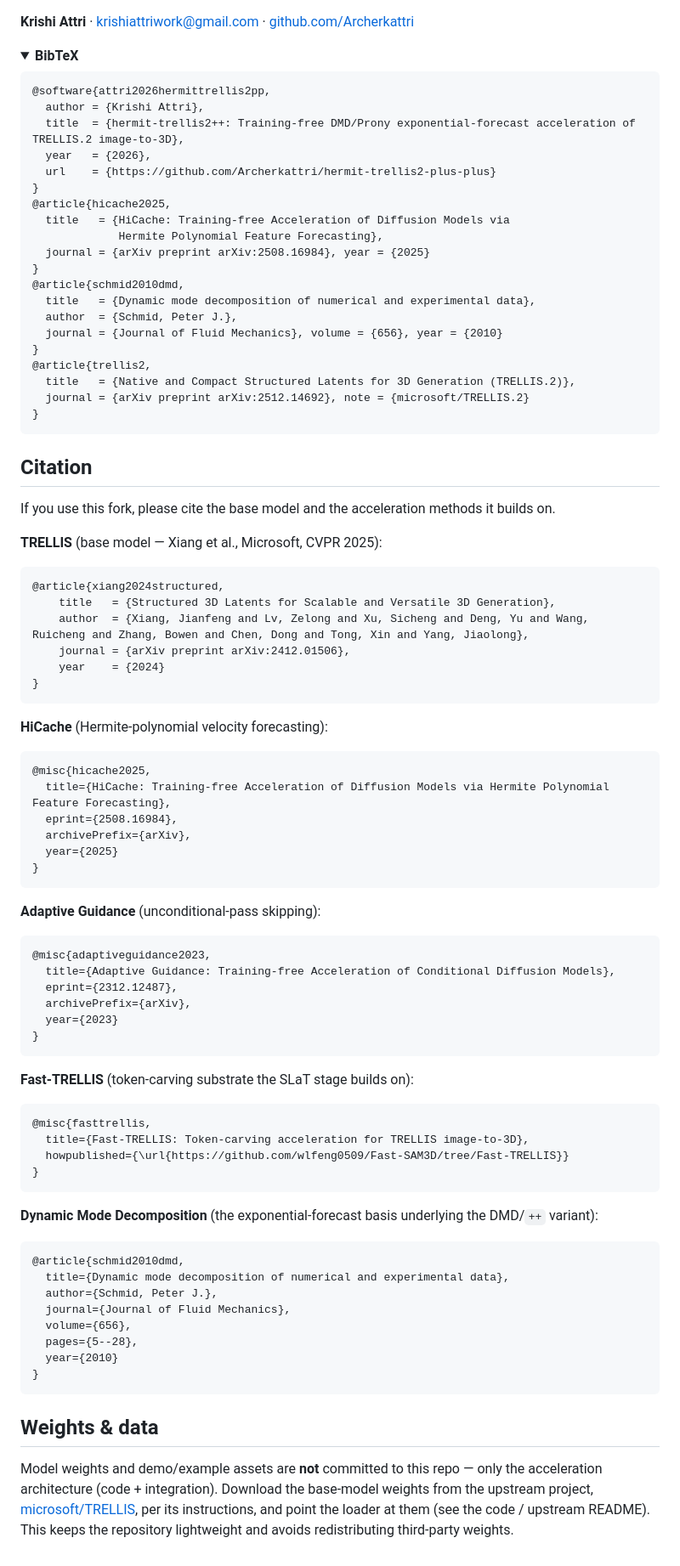
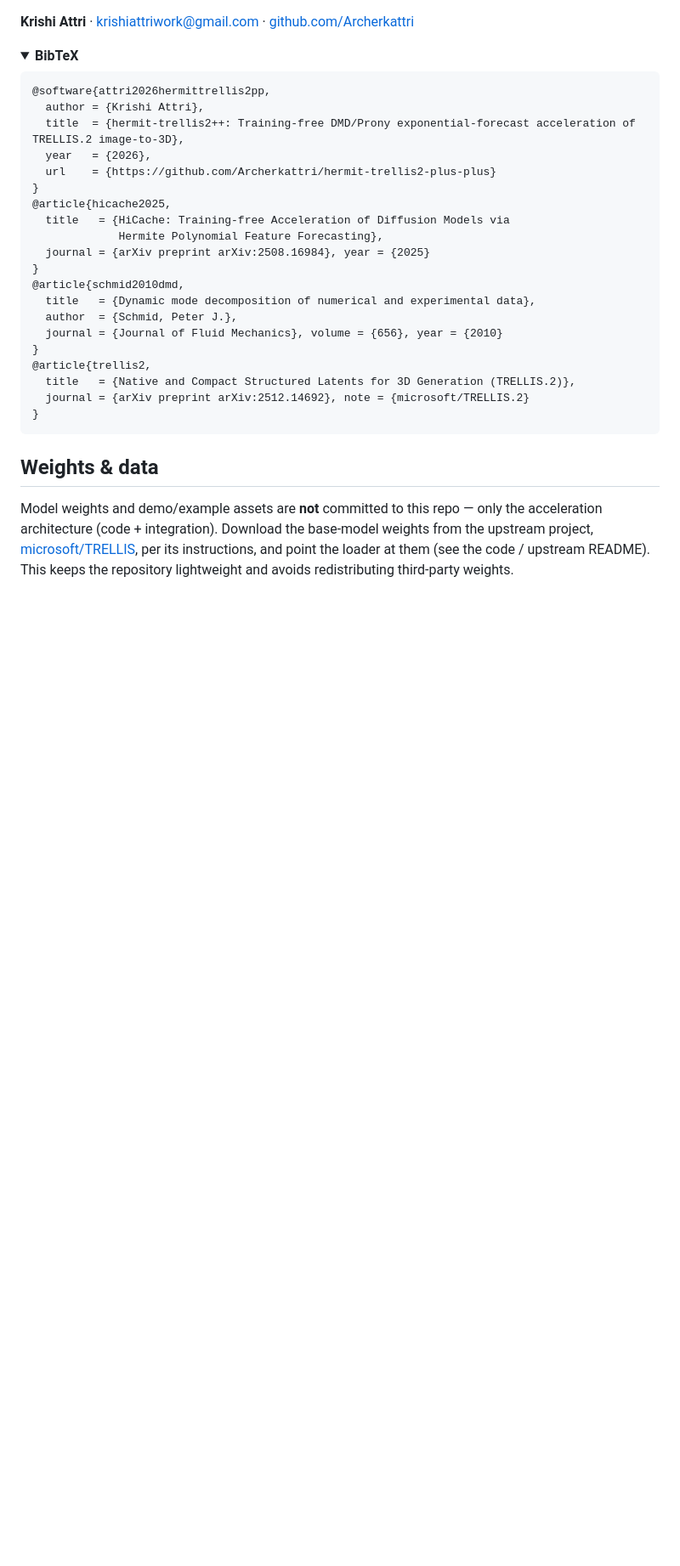
Before and after one commit to Archerkattri/hermit-trellis2-plus-plus, a Markdown page: README.md, the part around the change. Shown at 85% size. Rendered like a GitHub page; folded sections open; blank space fills up the shorter version.

Commit message:
docs: production polish — README slim + license/NOTICE attribution (builds on microsoft/TRELLIS, MIT)

````diff
--- a/README.md
+++ b/README.md
@@ -293,65 +293,6 @@ MIT. Accelerations © 2026 Krishi Attri; bundled TRELLIS.2 © Microsoft Corporat
 ```
 </details>
 
-## Citation
-
-If you use this fork, please cite the base model and the acceleration methods it builds on.
-
-**TRELLIS** (base model — Xiang et al., Microsoft, CVPR 2025):
-
-```bibtex
-@article{xiang2024structured,
-    title   = {Structured 3D Latents for Scalable and Versatile 3D Generation},
-    author  = {Xiang, Jianfeng and Lv, Zelong and Xu, Sicheng and Deng, Yu and Wang, Ruicheng and Zhang, Bowen and Chen, Dong and Tong, Xin and Yang, Jiaolong},
-    journal = {arXiv preprint arXiv:2412.01506},
-    year    = {2024}
-}
-```
-
-**HiCache** (Hermite-polynomial velocity forecasting):
-
-```bibtex
-@misc{hicache2025,
-  title={HiCache: Training-free Acceleration of Diffusion Models via Hermite Polynomial Feature Forecasting},
-  eprint={2508.16984},
-  archivePrefix={arXiv},
-  year={2025}
-}
-```
-
-**Adaptive Guidance** (unconditional-pass skipping):
-
-```bibtex
-@misc{adaptiveguidance2023,
-  title={Adaptive Guidance: Training-free Acceleration of Conditional Diffusion Models},
-  eprint={2312.12487},
-  archivePrefix={arXiv},
-  year={2023}
-}
-```
-
-**Fast-TRELLIS** (token-carving substrate the SLaT stage builds on):
-
-```bibtex
-@misc{fasttrellis,
-  title={Fast-TRELLIS: Token-carving acceleration for TRELLIS image-to-3D},
-  howpublished={\url{https://github.com/wlfeng0509/Fast-SAM3D/tree/Fast-TRELLIS}}
-}
-```
-
-**Dynamic Mode Decomposition** (the exponential-forecast basis underlying the DMD/`++` variant):
-
-```bibtex
-@article{schmid2010dmd,
-  title={Dynamic mode decomposition of numerical and experimental data},
-  author={Schmid, Peter J.},
-  journal={Journal of Fluid Mechanics},
-  volume={656},
-  pages={5--28},
-  year={2010}
-}
-```
-
 ## Weights & data
 
 Model weights and demo/example assets are **not** committed to this repo — only the acceleration
````
